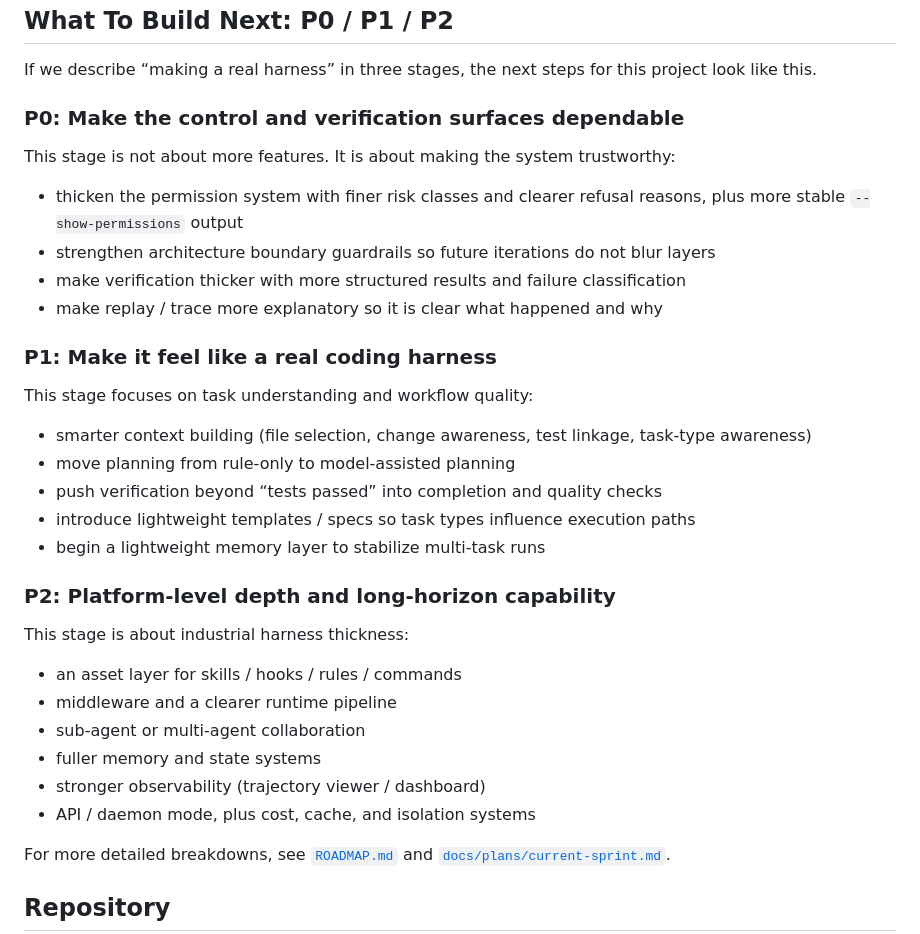
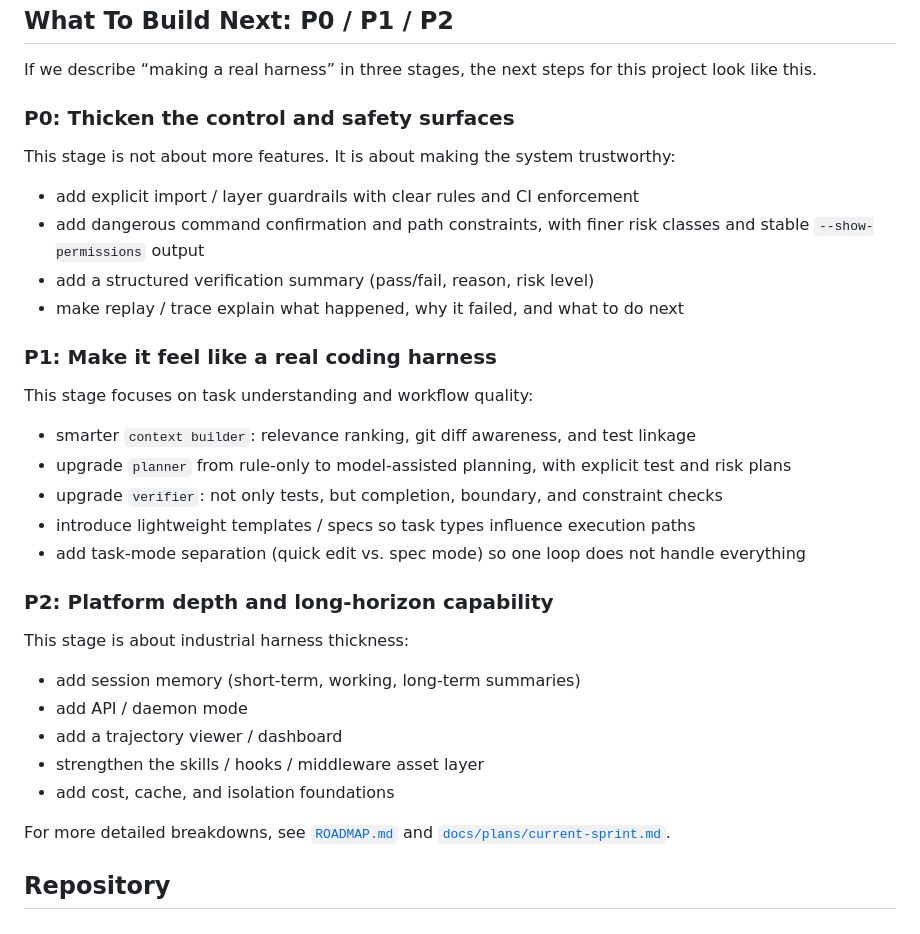
Before and after one commit to ruyijidan/Claude_Code_MVP, a Markdown page: README.en.md, the part around the change. Drawn GitHub-style.

```diff
--- a/README.en.md
+++ b/README.en.md
@@ -249,35 +249,34 @@ If you are learning harness design for the first time, this is a practical order
 
 If we describe “making a real harness” in three stages, the next steps for this project look like this.
 
-### P0: Make the control and verification surfaces dependable
+### P0: Thicken the control and safety surfaces
 
 This stage is not about more features. It is about making the system trustworthy:
 
-- thicken the permission system with finer risk classes and clearer refusal reasons, plus more stable `--show-permissions` output
-- strengthen architecture boundary guardrails so future iterations do not blur layers
-- make verification thicker with more structured results and failure classification
-- make replay / trace more explanatory so it is clear what happened and why
+- add explicit import / layer guardrails with clear rules and CI enforcement
+- add dangerous command confirmation and path constraints, with finer risk classes and stable `--show-permissions` output
+- add a structured verification summary (pass/fail, reason, risk level)
+- make replay / trace explain what happened, why it failed, and what to do next
 
 ### P1: Make it feel like a real coding harness
 
 This stage focuses on task understanding and workflow quality:
 
-- smarter context building (file selection, change awareness, test linkage, task-type awareness)
-- move planning from rule-only to model-assisted planning
-- push verification beyond “tests passed” into completion and quality checks
+- smarter `context builder`: relevance ranking, git diff awareness, and test linkage
+- upgrade `planner` from rule-only to model-assisted planning, with explicit test and risk plans
+- upgrade `verifier`: not only tests, but completion, boundary, and constraint checks
 - introduce lightweight templates / specs so task types influence execution paths
-- begin a lightweight memory layer to stabilize multi-task runs
+- add task-mode separation (quick edit vs. spec mode) so one loop does not handle everything
 
-### P2: Platform-level depth and long-horizon capability
+### P2: Platform depth and long-horizon capability
 
 This stage is about industrial harness thickness:
 
-- an asset layer for skills / hooks / rules / commands
-- middleware and a clearer runtime pipeline
-- sub-agent or multi-agent collaboration
-- fuller memory and state systems
-- stronger observability (trajectory viewer / dashboard)
-- API / daemon mode, plus cost, cache, and isolation systems
+- add session memory (short-term, working, long-term summaries)
+- add API / daemon mode
+- add a trajectory viewer / dashboard
+- strengthen the skills / hooks / middleware asset layer
+- add cost, cache, and isolation foundations
 
 For more detailed breakdowns, see [`ROADMAP.md`](./ROADMAP.md) and [`docs/plans/current-sprint.md`](./docs/plans/current-sprint.md).
 
```
Also changed, not shown: README.md (+18 -19 lines), ROADMAP.md (+27 -0 lines).
